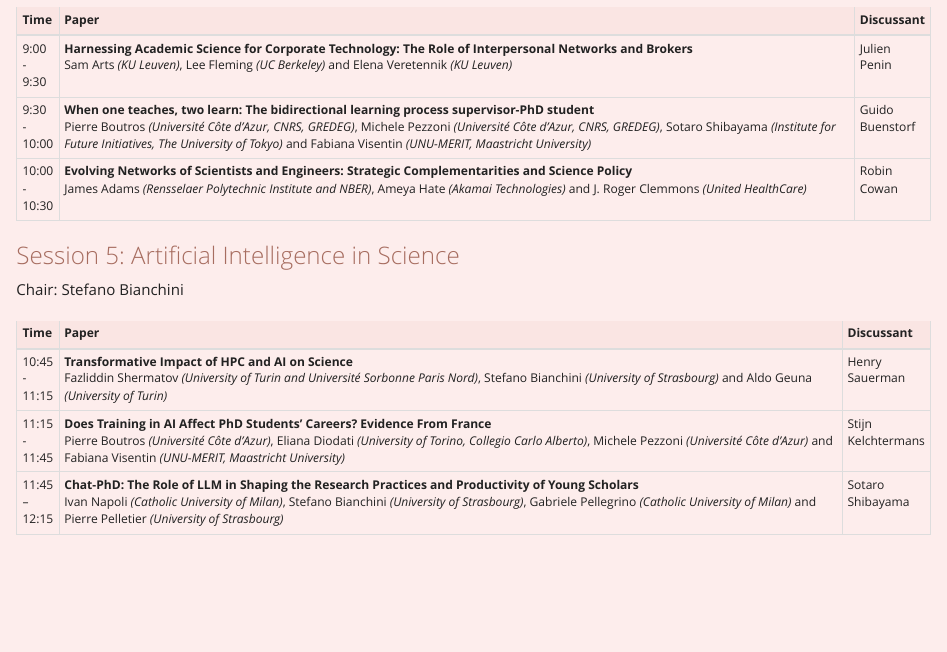
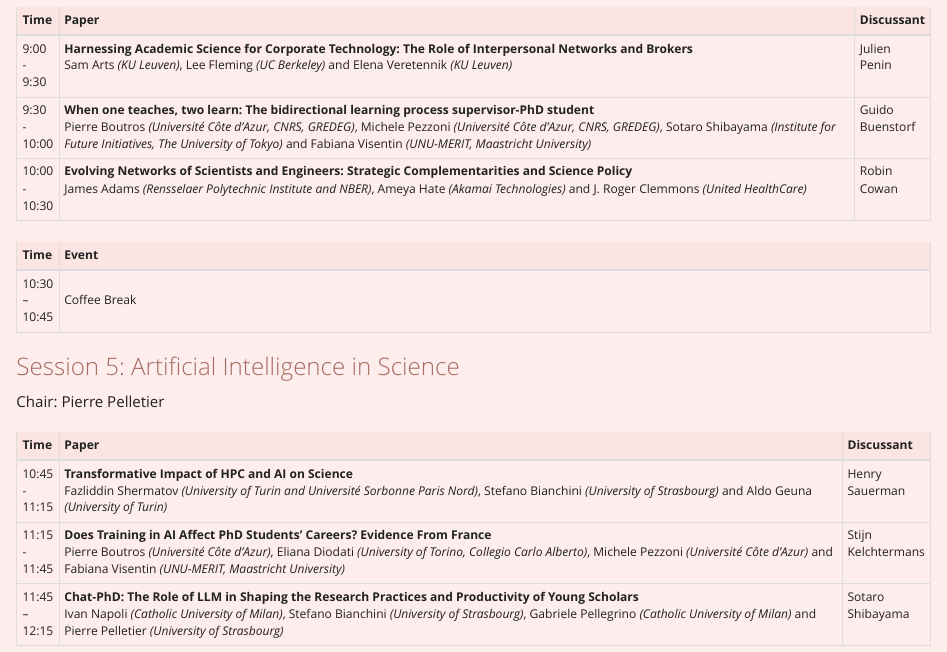
Before and after one commit to woeps-workshop/BETA-2025, an R Markdown document (index.Rmd): the page in a window 1100 px wide, from 2620 px down. The pictures show the output file index.html that the author committed with the source, opened offline; library style sheets and scripts come from the installed R packages.

Commit message:
up chair

```diff
--- a/index.Rmd
+++ b/index.Rmd
@@ -275,8 +275,15 @@ Coffee Break |
 
 
 
+|   Time   | Event         |
+|   :----- | :--- |
+|   10:30 – 10:45 | \
+Coffee Break |
+
+
+
 ###   Session 5: Artificial Intelligence in Science
- Chair: Stefano Bianchini
+ Chair: Pierre Pelletier
 
 |   Time   | Paper                                                                                                                                                                                                                                       | Discussant        |
 |   :----- | :------------------------------------------------------------------------------------------------------------------------------------------------------------------------------------------------------------------------------------------- | :---------------- |
```
Also changed, not shown: index.html.
